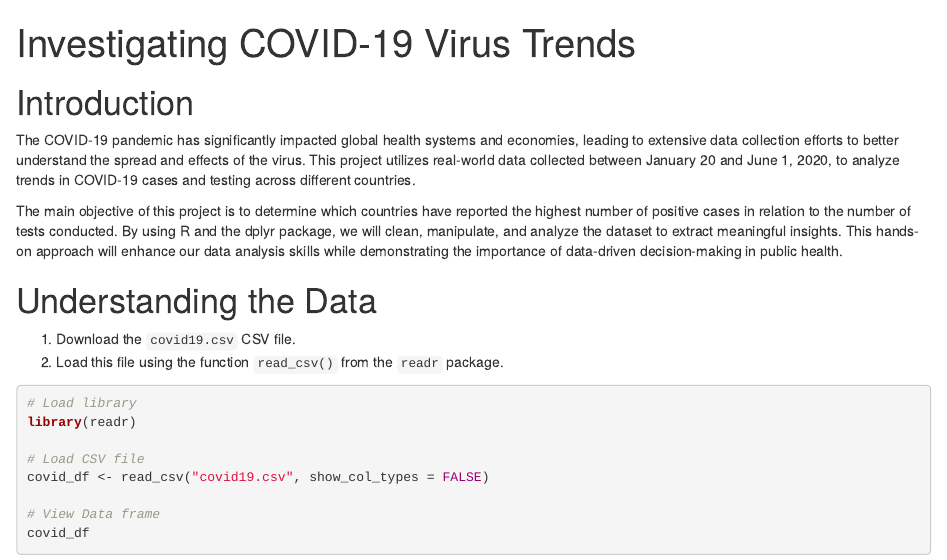
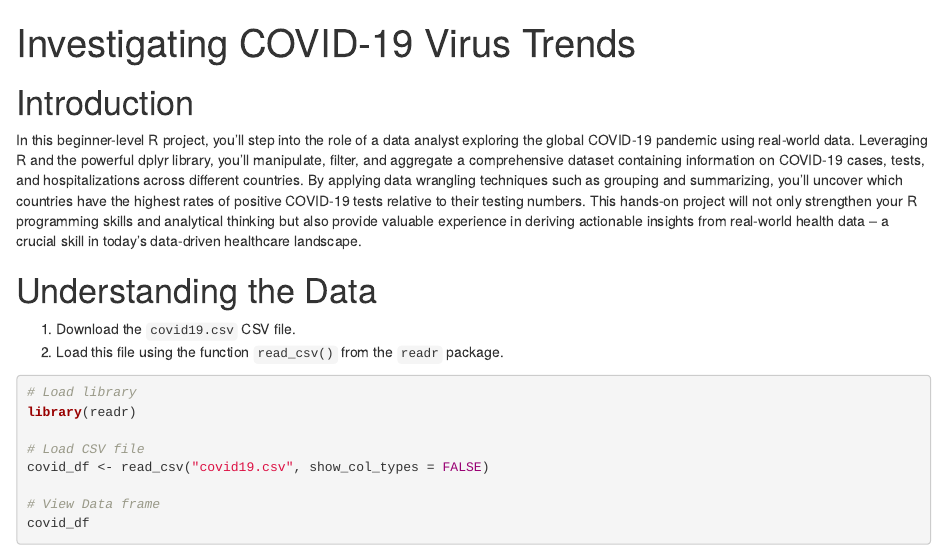
Before and after one commit to yegor-baranov/DataQuest-R-Projects, an R Markdown document (01-Investigating COVID-19 Virus Trends/notebook.Rmd): the page in a window 1100 px wide, from its top. Rendered offline with R 4.5, knitr and Pandoc, with nearby package versions.

Commit message:
Update notebook.Rmd

```diff
--- a/01-Investigating COVID-19 Virus Trends/notebook.Rmd
+++ b/01-Investigating COVID-19 Virus Trends/notebook.Rmd
@@ -5,9 +5,7 @@ output: html_notebook
 
 # Introduction
 
-The COVID-19 pandemic has significantly impacted global health systems and economies, leading to extensive data collection efforts to better understand the spread and effects of the virus. This project utilizes real-world data collected between January 20 and June 1, 2020, to analyze trends in COVID-19 cases and testing across different countries.
-
-The main objective of this project is to determine which countries have reported the highest number of positive cases in relation to the number of tests conducted. By using R and the dplyr package, we will clean, manipulate, and analyze the dataset to extract meaningful insights. This hands-on approach will enhance our data analysis skills while demonstrating the importance of data-driven decision-making in public health.
+In this beginner-level R project, you'll step into the role of a data analyst exploring the global COVID-19 pandemic using real-world data. Leveraging R and the powerful dplyr library, you'll manipulate, filter, and aggregate a comprehensive dataset containing information on COVID-19 cases, tests, and hospitalizations across different countries. By applying data wrangling techniques such as grouping and summarizing, you'll uncover which countries have the highest rates of positive COVID-19 tests relative to their testing numbers. This hands-on project will not only strengthen your R programming skills and analytical thinking but also provide valuable experience in deriving actionable insights from real-world health data – a crucial skill in today's data-driven healthcare landscape.
 
 # Understanding the Data
 
```
